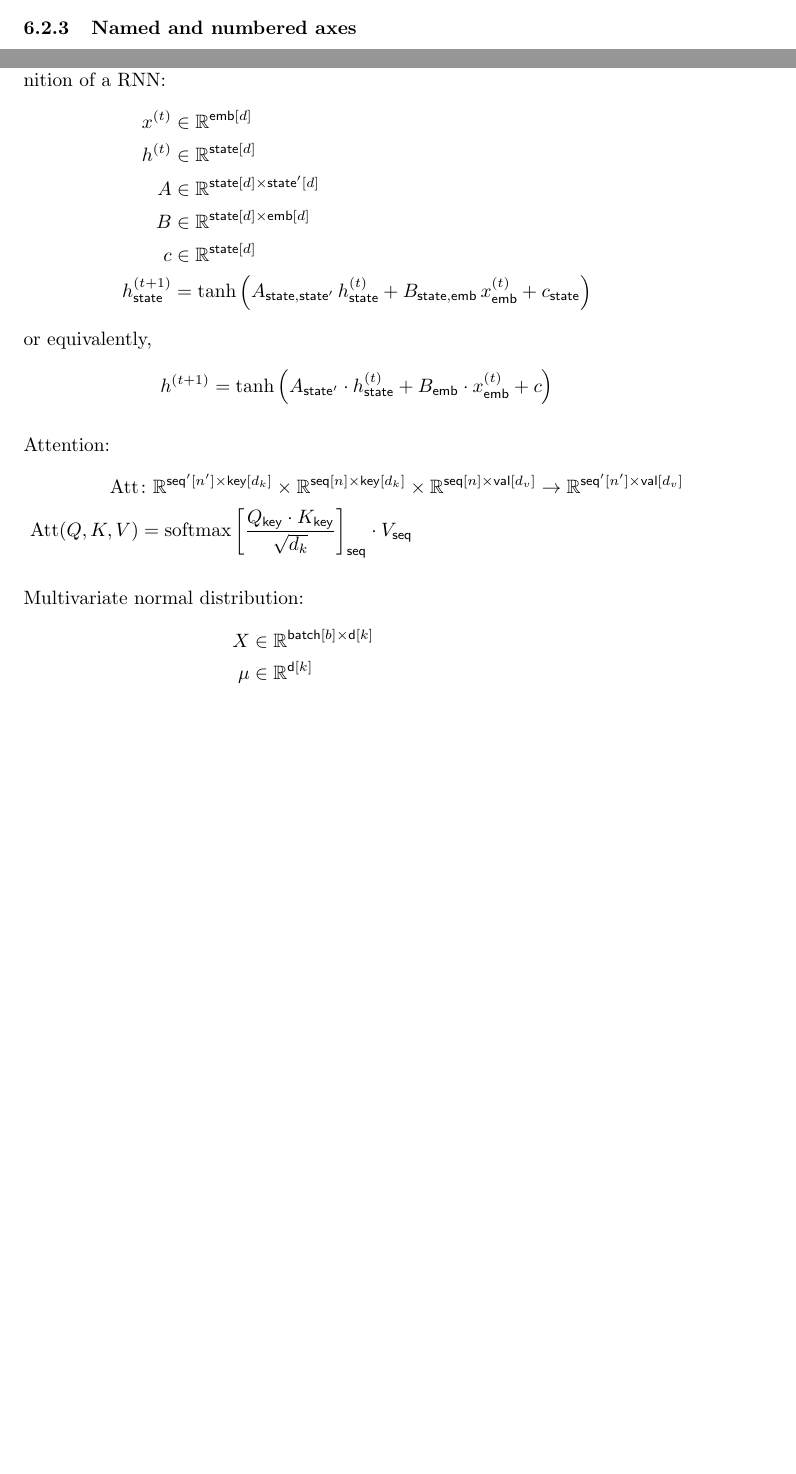
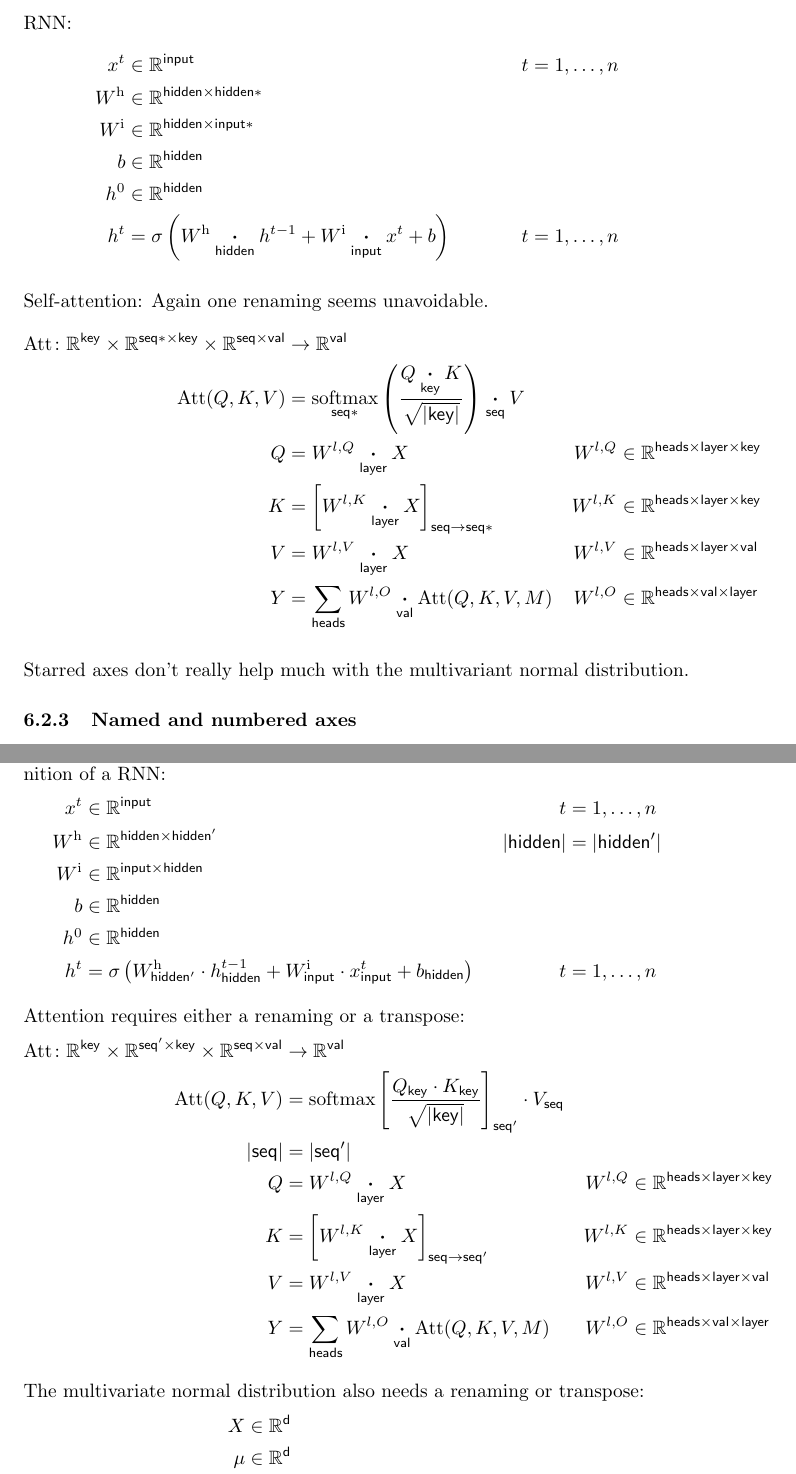
Before and after one commit to namedtensor/notation, a LaTeX document (main.tex, which reads dual.tex): two parts of pages 22 and 23 of 25 before the commit and two parts of pages 23 and 24 of 27 after it, joined at a grey line, cut at the place of the change, the shorter picture padded with empty space. Compiled offline with pdfLaTeX.

Commit message:
expanded examples for dual axes

```diff
--- a/dual.tex
+++ b/dual.tex
@@ -25 +20,2 @@ c &\in \mathbb{R}^{\nset{state}{d}} \\
-h^{(t+1)} &= \tanh\left( A \nndot{state'}{state} h^{(t)} + B \ndot{emb} x^{(t)} + c \right)
+x^{t} &\in \mathbb{R}^{\name{input}} & t &= 1, \ldots, n \\
+W^{\text{h}} &\in \mathbb{R}^{\name{hidden} \times \name{hidden'}} & |\name{hidden}| &= |\name{hidden'}| \\
@@ -25,0 +25 @@ h^{(t+1)} &= \tanh\left( A \nndot{state'}{state} h^{(t)} + B \ndot{emb} x^{(t)}
+h^{t} &= \sigma\left( W^{\text{h}} \nndot{hidden'}{hidden} h^{t-1} + W^{\text{i}} \ndot{input} x^{t} + b \right) & t &= 1, \ldots, n
@@ -25,0 +30,7 @@ h^{(t+1)} &= \tanh\left( A \nndot{state'}{state} h^{(t)} + B \ndot{emb} x^{(t)}
+  \text{Att} \colon \mathbb{R}^{\name{key}} \times \mathbb{R}^{\name{seq'} \times\name{key}} \times \mathbb{R}^{\name{seq} \times\name{val}} &\rightarrow \mathbb{R}^{\name{val}} \\
+  \text{Att}(Q,K,V) &= \nfun{seq'}{softmax} \left( \frac{Q \ndot{key} K}{\sqrt{|\name{key}|}} \right) \nndot{seq'}{seq} V \\
+  |\name{seq}| &= |\name{seq'}| \\
+  Q &= W^{l,Q} \ndot{layer} X & W^{l,Q} &\in \mathbb{R}^{\name{heads} \times \name{layer} \times \name{key}} \\
+  K &= \nmov{seq}{seq'}{W^{l,K} \ndot{layer} X} & W^{l,K} &\in \mathbb{R}^{\name{heads} \times \name{layer} \times \name{key}} \\
+  V &= W^{l,V} \ndot{layer} X & W^{l,V} &\in \mathbb{R}^{\name{heads} \times \name{layer} \times \name{val}} \\
+  Y &= \nsum{heads} W^{l,O} \ndot{val} \text{Att}(Q, K, V, M) & W^{l,O} &\in \mathbb{R}^{\name{heads} \times \name{val} \times \name{layer}}
@@ -51,3 +61,24 @@ There are a few variants of this idea that have been floated:
+RNN:
+\begin{align*}
+x^{t} &\in \mathbb{R}^{\name{input}} & t &= 1, \ldots, n \\
+W^{\text{h}} &\in \mathbb{R}^{\name{hidden} \times \name{hidden*}} \\
+W^{\text{i}} &\in \mathbb{R}^{\name{hidden} \times \name{input*}} \\
+b &\in \mathbb{R}^{\name{hidden}} \\
+h^{0} &\in \mathbb{R}^{\name{hidden}} \\
+h^{t} &= \sigma\left( W^{\text{h}} \ndot{hidden} h^{t-1} + W^{\text{i}} \ndot{input} x^{t} + b \right) & t &= 1, \ldots, n
+\end{align*}
+
+Self-attention: Again one renaming seems unavoidable.
+\begin{align*}
+  \text{Att} \colon \mathbb{R}^{\name{key}} \times \mathbb{R}^{\name{seq*} \times\name{key}} \times \mathbb{R}^{\name{seq} \times\name{val}} &\rightarrow \mathbb{R}^{\name{val}} \\
+  \text{Att}(Q,K,V) &= \nfun{seq*}{softmax} \left( \frac{Q \ndot{key} K}{\sqrt{|\name{key}|}} \right) \ndot{seq} V \\
+  Q &= W^{l,Q} \ndot{layer} X & W^{l,Q} &\in \mathbb{R}^{\name{heads} \times \name{layer} \times \name{key}} \\
+  K &= \nmov{seq}{seq*}{W^{l,K} \ndot{layer} X} & W^{l,K} &\in \mathbb{R}^{\name{heads} \times \name{layer} \times \name{key}} \\
+  V &= W^{l,V} \ndot{layer} X & W^{l,V} &\in \mathbb{R}^{\name{heads} \times \name{layer} \times \name{val}} \\
+  Y &= \nsum{heads} W^{l,O} \ndot{val} \text{Att}(Q, K, V, M) & W^{l,O} &\in \mathbb{R}^{\name{heads} \times \name{val} \times \name{layer}}
+\end{align*}
+
+Starred axes don't really help much with the multivariant normal distribution.
 
 \subsubsection{Named and numbered axes}
 \label{sec:tensorsoftensors}
@@ -76,30 +107,31 @@ We also get the renaming operation for free: $A_{\name{ax1}\rightarrow\name{ax2}
 
 Finally, this notation alleviates the duality problem, as can be seen in the definition of a RNN:
 \begin{align*}
-x^{(t)} &\in \mathbb{R}^{\nset{emb}{d}} \\
-h^{(t)} &\in \mathbb{R}^{\nset{state}{d}} \\
-A &\in \mathbb{R}^{\nset{state}{d} \times \nset{state'}{d}} \\
-B &\in \mathbb{R}^{\nset{state}{d} \times \nset{emb}{d}} \\
-c &\in \mathbb{R}^{\nset{state}{d}} \\
-h^{(t+1)}_{\name{state}} &= \tanh\left( A_{\name{state},\name{state'}} \, h^{(t)}_{\name{state}} + B_{\name{state},\name{emb}} \, x^{(t)}_{\name{emb}} + c_{\name{state}} \right)
-\end{align*}
-or equivalently,
-\begin{equation*}
-h^{(t+1)} = \tanh\left( A_{\name{state'}} \cdot h^{(t)}_{\name{state}} + B_{\name{emb}} \cdot x^{(t)}_{\name{emb}} + c \right)
-\end{equation*}
-
-Attention:
-\begin{align*}
-  \text{Att} &\colon \mathbb{R}^{\nset{seq'}{n'} \times\nset{key}{d_k}} \times \mathbb{R}^{\nset{seq}{n} \times\nset{key}{d_k}} \times \mathbb{R}^{\nset{seq}{n} \times\nset{val}{d_v}} \rightarrow \mathbb{R}^{\nset{seq'}{n'} \times\nset{val}{d_v}} \\
-  \text{Att}(Q,K,V) &= \softmax \left[ \frac{Q_{\name{key}} \cdot K_\name{key}}{\sqrt{d_k}} \right]_{\name{seq}} \cdot V_{\name{seq}}
+x^{t} &\in \mathbb{R}^{\name{input}} & t &= 1, \ldots, n \\
+W^{\text{h}} &\in \mathbb{R}^{\name{hidden} \times \name{hidden'}} & |\name{hidden}| &= |\name{hidden'}| \\
+W^{\text{i}} &\in \mathbb{R}^{\name{input} \times \name{hidden}} \\
+b &\in \mathbb{R}^{\name{hidden}} \\
+h^{0} &\in \mathbb{R}^{\name{hidden}} \\
+h^{t} &= \sigma\left( W^{\text{h}}_{\name{hidden'}} \cdot h^{t-1}_{\name{hidden}} + W^{\text{i}}_{\name{input}} \cdot x^{t}_{\name{input}} + b_{\name{hidden}} \right) & t &= 1, \ldots, n
 \end{align*}
 
-Multivariate normal distribution:
+Attention requires either a renaming or a transpose:
 \begin{align*}
-X &\in \mathbb{R}^{\nset{batch}{{b}} \times \nset{d}{{k}}}  \\
-\mu &\in \mathbb{R}^{{\nset{d}{{k}}}}  \\
-\Sigma & \in   \mathbb{R}^{{\nset{d}{k} \times \nset{d'}{k}}}  \\
-{\cal N}(X; \mu, \Sigma) &= \frac{\displaystyle \exp\left(-\tfrac{1}{2} [X - \mu]_{\name{d}}^\top \, \Sigma_{\name{d},\name{d'}}^{-1} \, [X - \mu]_{\name{d}} \right)}{\sqrt{(2 \pi)^k \, \mathop{\text{det}} \Sigma_{\name{d},\name{d'}}}}
+  \text{Att} \colon \mathbb{R}^{\name{key}} \times \mathbb{R}^{\name{seq'} \times\name{key}} \times \mathbb{R}^{\name{seq} \times\name{val}} &\rightarrow \mathbb{R}^{\name{val}} \\
+  \text{Att}(Q,K,V) &= \softmax \left[ \frac{Q_{\name{key}} \cdot K_{\name{key}}}{\sqrt{|\name{key}|}} \right]_{\name{seq'}} \cdot V_{\name{seq}} \\
+  |\name{seq}| &= |\name{seq'}| \\
+  Q &= W^{l,Q} \ndot{layer} X & W^{l,Q} &\in \mathbb{R}^{\name{heads} \times \name{layer} \times \name{key}} \\
+  K &= \nmov{seq}{seq'}{W^{l,K} \ndot{layer} X} & W^{l,K} &\in \mathbb{R}^{\name{heads} \times \name{layer} \times \name{key}} \\
+  V &= W^{l,V} \ndot{layer} X & W^{l,V} &\in \mathbb{R}^{\name{heads} \times \name{layer} \times \name{val}} \\
+  Y &= \nsum{heads} W^{l,O} \ndot{val} \text{Att}(Q, K, V, M) & W^{l,O} &\in \mathbb{R}^{\name{heads} \times \name{val} \times \name{layer}}
 \end{align*}
 
-Because this notation can be a little more verbose (often requiring you to write axis names twice), we'd keep around the notation $A \ndot{ax} B$ as a shorthand for $A_{\name{ax}} \cdot B_{\name{ax}}$. We'd also keep named reductions, or at least $\nfun{ax}{softmax}$.
+The multivariate normal distribution also needs a renaming or transpose:
+\begin{align*}
+X &\in \mathbb{R}^{\name{d}}  \\
+\mu &\in \mathbb{R}^{\name{d}}  \\
+\Sigma & \in \mathbb{R}^{\name{d1} \times \name{d2}}  \\
+{\cal N}(X; \mu, \Sigma) &= \frac{\displaystyle \exp\left(-\tfrac{1}{2} [X - \mu]_{\name{d}}^\top \, \Sigma_{\name{d1},\name{d2}}^{-1} \, [X - \mu]_{\name{d}} \right)}{\sqrt{(2 \pi)^k \, \mathop{\text{det}} \Sigma_{\name{d1},\name{d2}}}}
+\end{align*}
+
+Because this notation can be a little more verbose (often requiring you to write axis names twice), we'd keep around the notation $A \ndot{ax} B$ as a shorthand for $A_{\name{ax}} \cdot B_{\name{ax}}$.
--- a/main.tex
+++ b/main.tex
@@ -8,7 +8,7 @@
 
 \usepackage{namedtensor}
 % "experimental" notation
-\newcommand{\nndot}[2]{\mathbin{\mathop{\boldsymbol\cdot}\limits_{\name{#1}|\name{#2}}}}
+\newcommand{\nndot}[2]{\mathbin{\mathop{\boldsymbol\cdot}\limits_{\name{#1}\mid\name{#2}}}}
 
 % for formal definitions
 \DeclareMathOperator{\ind}{ind}
```
Also changed, not shown: types.tex (+10 -8 lines), main.pdf, dual.tex (41 more changed lines).
